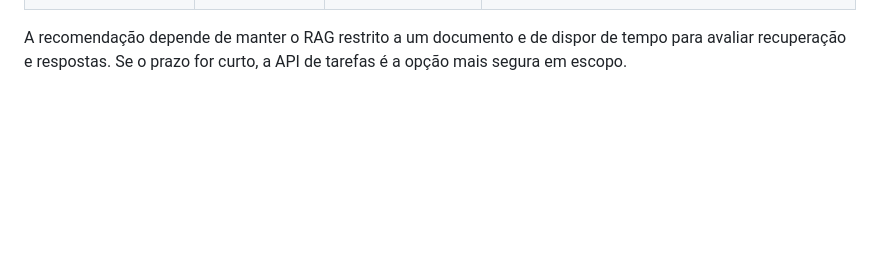
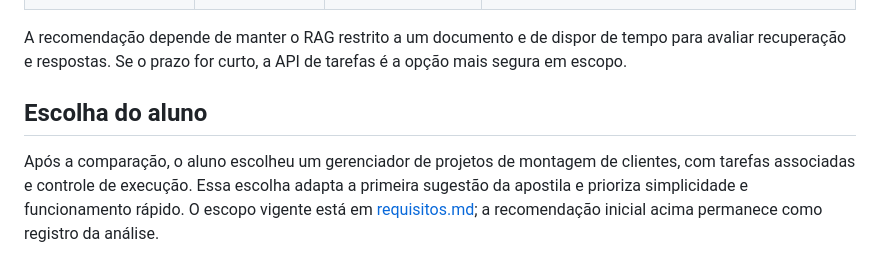
Before and after one commit to ncamilo/SistemaDesIA, a Markdown page: docs/analise-apostila.md, the part around the change. Rendered like a GitHub page; blank space fills up the shorter version.

```diff
--- a/docs/analise-apostila.md
+++ b/docs/analise-apostila.md
@@ -57,3 +57,10 @@ uma análise de todo o histórico do aluno.
 
 A recomendação depende de manter o RAG restrito a um documento e de dispor de tempo para avaliar
 recuperação e respostas. Se o prazo for curto, a API de tarefas é a opção mais segura em escopo.
+
+## Escolha do aluno
+
+Após a comparação, o aluno escolheu um gerenciador de projetos de montagem de clientes,
+com tarefas associadas e controle de execução. Essa escolha adapta a primeira sugestão
+da apostila e prioriza simplicidade e funcionamento rápido. O escopo vigente está em
+[requisitos.md](requisitos.md); a recomendação inicial acima permanece como registro da análise.
```
Also changed, not shown: README.md (+2 -0 lines), docs/uso-ia.md (+4 -0 lines), docs/images/desktop.png (added), docs/images/mobile.png (added).
